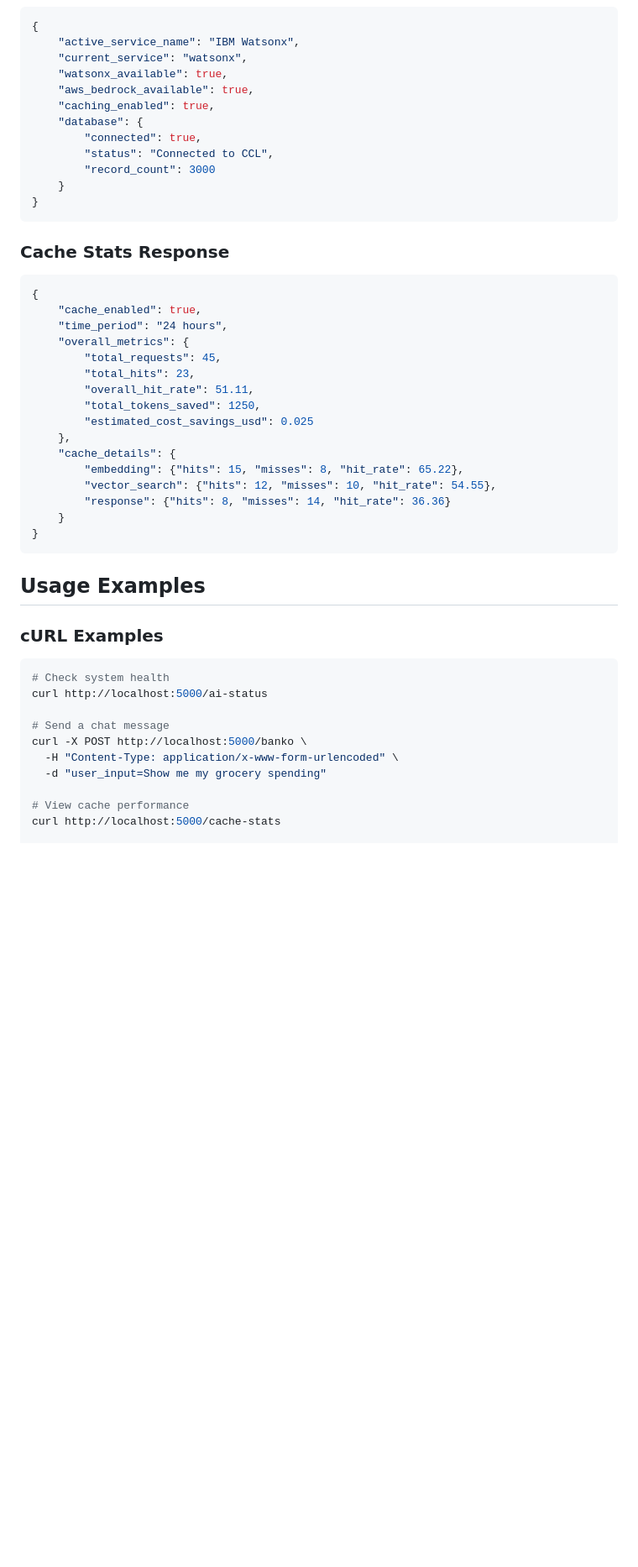
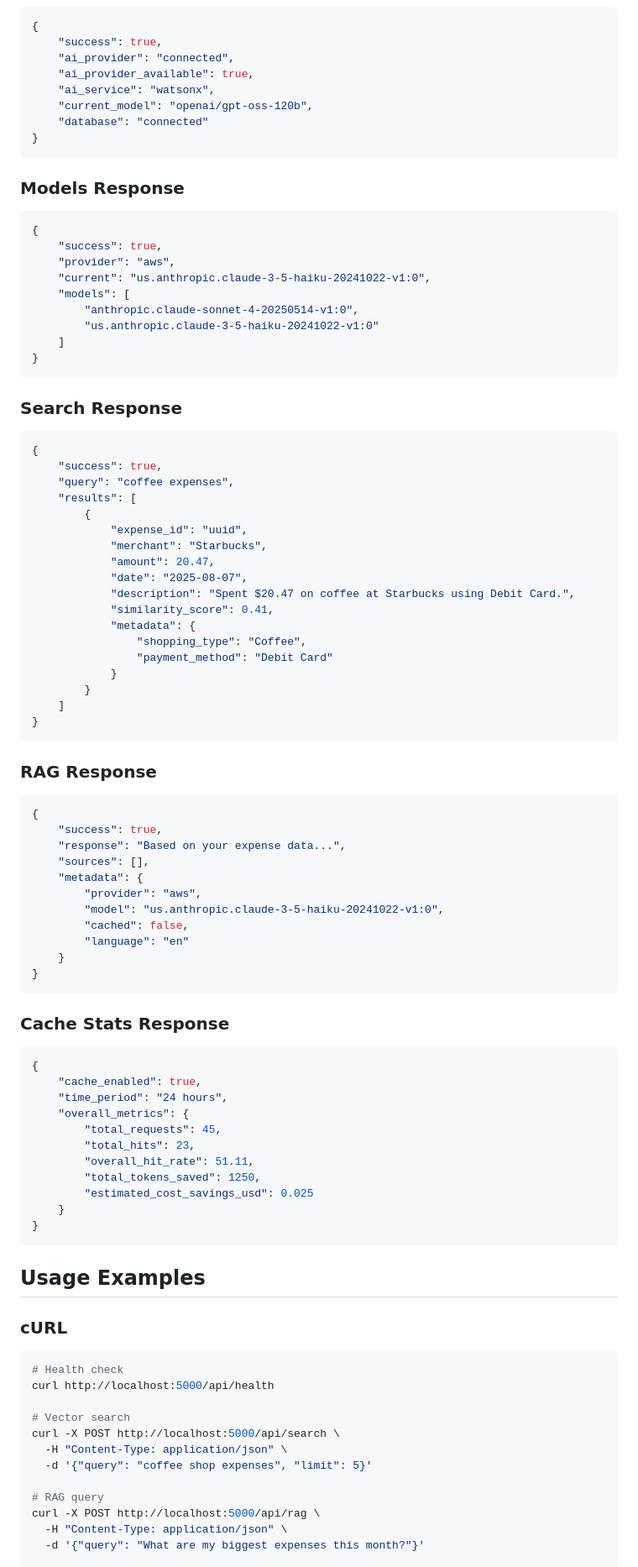
Before and after one commit to cockroachlabs-field/banko-ai-assistant-rag-demo, a Markdown page: docs/API.md, the part around one of its changes. Shown at 84% size. Rendered like a GitHub page; blank space fills up the shorter version.

````diff
--- a/docs/API.md
+++ b/docs/API.md
@@ -23,14 +54,60 @@
 ```json
 {
-    "active_service_name": "IBM Watsonx",
-    "current_service": "watsonx",
-    "watsonx_available": true,
-    "aws_bedrock_available": true,
-    "caching_enabled": true,
-    "database": {
-        "connected": true,
-        "status": "Connected to CCL",
-        "record_count": 3000
+    "success": true,
+    "ai_provider": "connected",
+    "ai_provider_available": true,
+    "ai_service": "watsonx",
+    "current_model": "openai/gpt-oss-120b",
+    "database": "connected"
+}
+```
+
+### Models Response
+```json
+{
+    "success": true,
+    "provider": "aws",
+    "current": "us.anthropic.claude-3-5-haiku-20241022-v1:0",
+    "models": [
+        "anthropic.claude-sonnet-4-20250514-v1:0",
+        "us.anthropic.claude-3-5-haiku-20241022-v1:0"
+    ]
+}
+```
+
+### Search Response
+```json
+{
+    "success": true,
+    "query": "coffee expenses",
+    "results": [
+        {
+            "expense_id": "uuid",
+            "merchant": "Starbucks",
+            "amount": 20.47,
+            "date": "2025-08-07",
+            "description": "Spent $20.47 on coffee at Starbucks using Debit Card.",
+            "similarity_score": 0.41,
+            "metadata": {
+                "shopping_type": "Coffee",
+                "payment_method": "Debit Card"
+            }
+        }
+    ]
+}
+```
+
+### RAG Response
+```json
+{
+    "success": true,
+    "response": "Based on your expense data...",
+    "sources": [],
+    "metadata": {
+        "provider": "aws",
+        "model": "us.anthropic.claude-3-5-haiku-20241022-v1:0",
+        "cached": false,
+        "language": "en"
     }
 }
 ```
@@ -46,27 +123,25 @@
         "overall_hit_rate": 51.11,
         "total_tokens_saved": 1250,
         "estimated_cost_savings_usd": 0.025
-    },
-    "cache_details": {
-        "embedding": {"hits": 15, "misses": 8, "hit_rate": 65.22},
-        "vector_search": {"hits": 12, "misses": 10, "hit_rate": 54.55},
-        "response": {"hits": 8, "misses": 14, "hit_rate": 36.36}
     }
 }
 ```
 
 ## Usage Examples
 
-### cURL Examples
+### cURL
+
 ```bash
-# Check system health
-curl http://localhost:5000/ai-status
+# Health check
+curl http://localhost:5000/api/health
 
-# Send a chat message
-curl -X POST http://localhost:5000/banko \
-  -H "Content-Type: application/x-www-form-urlencoded" \
-  -d "user_input=Show me my grocery spending"
+# Vector search
+curl -X POST http://localhost:5000/api/search \
+  -H "Content-Type: application/json" \
+  -d '{"query": "coffee shop expenses", "limit": 5}'
 
-# View cache performance
-curl http://localhost:5000/cache-stats
+# RAG query
+curl -X POST http://localhost:5000/api/rag \
+  -H "Content-Type: application/json" \
+  -d '{"query": "What are my biggest expenses this month?"}'
 
````
Also changed, not shown: other parts of docs/API.md (+88 -38 lines), README.md (+5 -5 lines), docs/DOCKER.md (+13 -13 lines).
